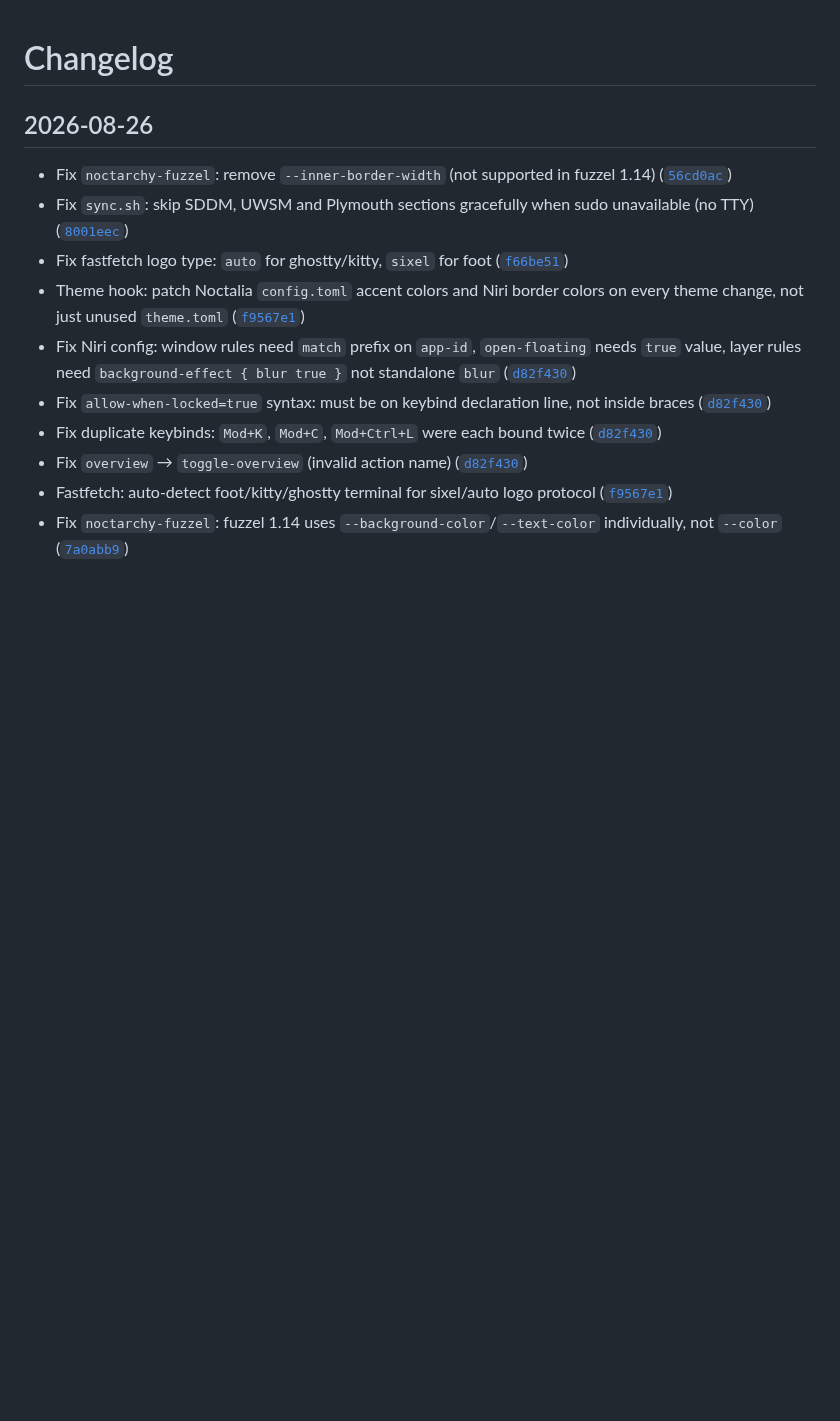
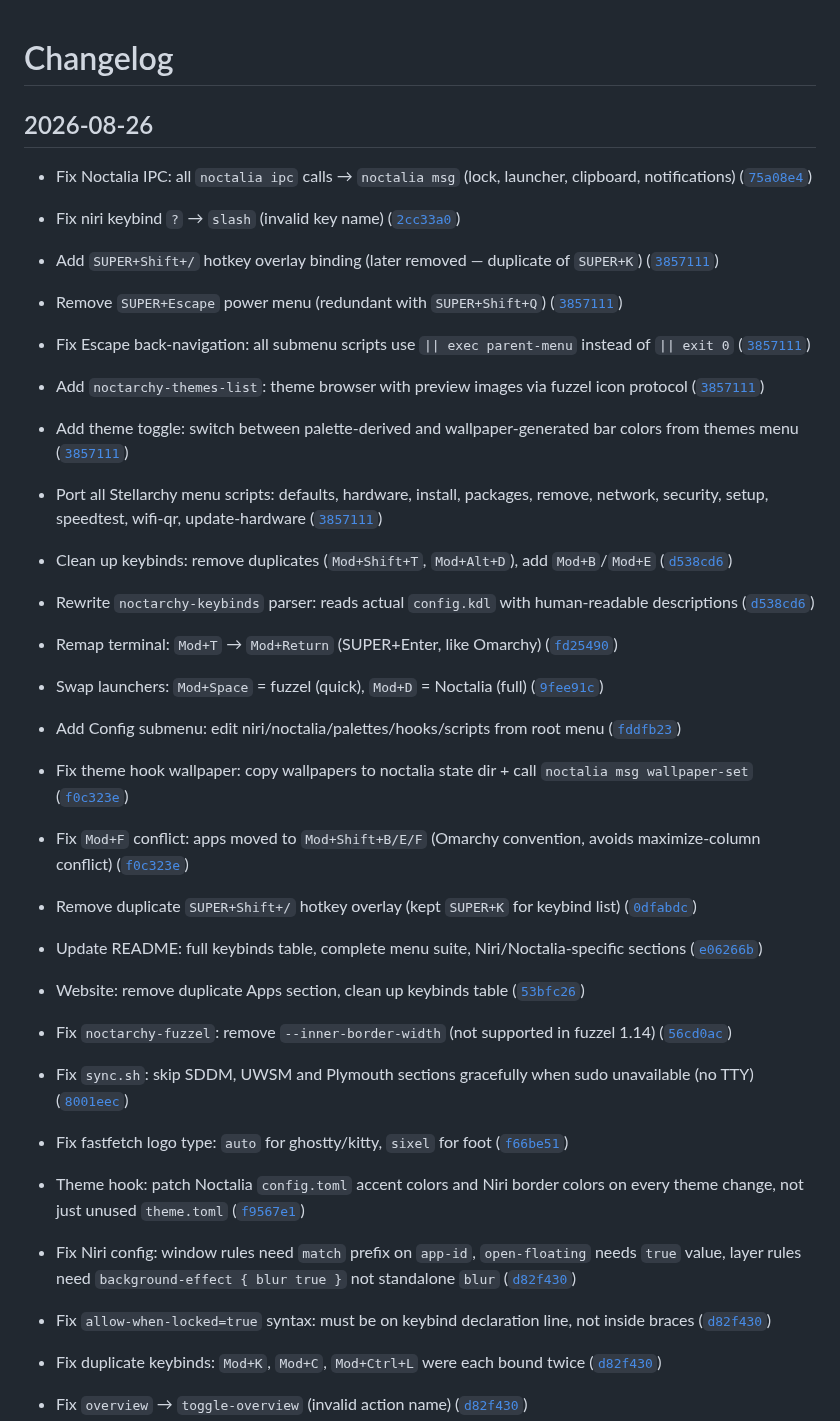
Before and after one commit to Deoxizn/noctarchy, a Markdown page: CHANGELOG.md, the part around the change. Drawn GitHub-style; blank space fills up the shorter version.

Commit message:
Update changelog with all recent fixes and features

```diff
--- a/CHANGELOG.md
+++ b/CHANGELOG.md
@@ -5,6 +5,25 @@
      Skip README rewordings, screenshots and demo videos. -->
 
 ## 2026-08-26
+
+- Fix Noctalia IPC: all `noctalia ipc` calls → `noctalia msg` (lock, launcher, clipboard, notifications) ([`75a08e4`](https://github.com/deoxizn/noctarchy/commit/75a08e4))
+- Fix niri keybind `?` → `slash` (invalid key name) ([`2cc33a0`](https://github.com/deoxizn/noctarchy/commit/2cc33a0))
+- Add `SUPER+Shift+/` hotkey overlay binding (later removed — duplicate of `SUPER+K`) ([`3857111`](https://github.com/deoxizn/noctarchy/commit/3857111))
+- Remove `SUPER+Escape` power menu (redundant with `SUPER+Shift+Q`) ([`3857111`](https://github.com/deoxizn/noctarchy/commit/3857111))
+- Fix Escape back-navigation: all submenu scripts use `|| exec parent-menu` instead of `|| exit 0` ([`3857111`](https://github.com/deoxizn/noctarchy/commit/3857111))
+- Add `noctarchy-themes-list`: theme browser with preview images via fuzzel icon protocol ([`3857111`](https://github.com/deoxizn/noctarchy/commit/3857111))
+- Add theme toggle: switch between palette-derived and wallpaper-generated bar colors from themes menu ([`3857111`](https://github.com/deoxizn/noctarchy/commit/3857111))
+- Port all Stellarchy menu scripts: defaults, hardware, install, packages, remove, network, security, setup, speedtest, wifi-qr, update-hardware ([`3857111`](https://github.com/deoxizn/noctarchy/commit/3857111))
+- Clean up keybinds: remove duplicates (`Mod+Shift+T`, `Mod+Alt+D`), add `Mod+B`/`Mod+E` ([`d538cd6`](https://github.com/deoxizn/noctarchy/commit/d538cd6))
+- Rewrite `noctarchy-keybinds` parser: reads actual `config.kdl` with human-readable descriptions ([`d538cd6`](https://github.com/deoxizn/noctarchy/commit/d538cd6))
+- Remap terminal: `Mod+T` → `Mod+Return` (SUPER+Enter, like Omarchy) ([`fd25490`](https://github.com/deoxizn/noctarchy/commit/fd25490))
+- Swap launchers: `Mod+Space` = fuzzel (quick), `Mod+D` = Noctalia (full) ([`9fee91c`](https://github.com/deoxizn/noctarchy/commit/9fee91c))
+- Add Config submenu: edit niri/noctalia/palettes/hooks/scripts from root menu ([`fddfb23`](https://github.com/deoxizn/noctarchy/commit/fddfb23))
+- Fix theme hook wallpaper: copy wallpapers to noctalia state dir + call `noctalia msg wallpaper-set` ([`f0c323e`](https://github.com/deoxizn/noctarchy/commit/f0c323e))
+- Fix `Mod+F` conflict: apps moved to `Mod+Shift+B/E/F` (Omarchy convention, avoids maximize-column conflict) ([`f0c323e`](https://github.com/deoxizn/noctarchy/commit/f0c323e))
+- Remove duplicate `SUPER+Shift+/` hotkey overlay (kept `SUPER+K` for keybind list) ([`0dfabdc`](https://github.com/deoxizn/noctarchy/commit/0dfabdc))
+- Update README: full keybinds table, complete menu suite, Niri/Noctalia-specific sections ([`e06266b`](https://github.com/deoxizn/noctarchy/commit/e06266b))
+- Website: remove duplicate Apps section, clean up keybinds table ([`53bfc26`](https://github.com/deoxizn/noctarchy/commit/53bfc26))
 
 - Fix `noctarchy-fuzzel`: remove `--inner-border-width` (not supported in fuzzel 1.14) ([`56cd0ac`](https://github.com/deoxizn/noctarchy/commit/56cd0ac))
 - Fix `sync.sh`: skip SDDM, UWSM and Plymouth sections gracefully when sudo unavailable (no TTY) ([`8001eec`](https://github.com/deoxizn/noctarchy/commit/8001eec))
```
